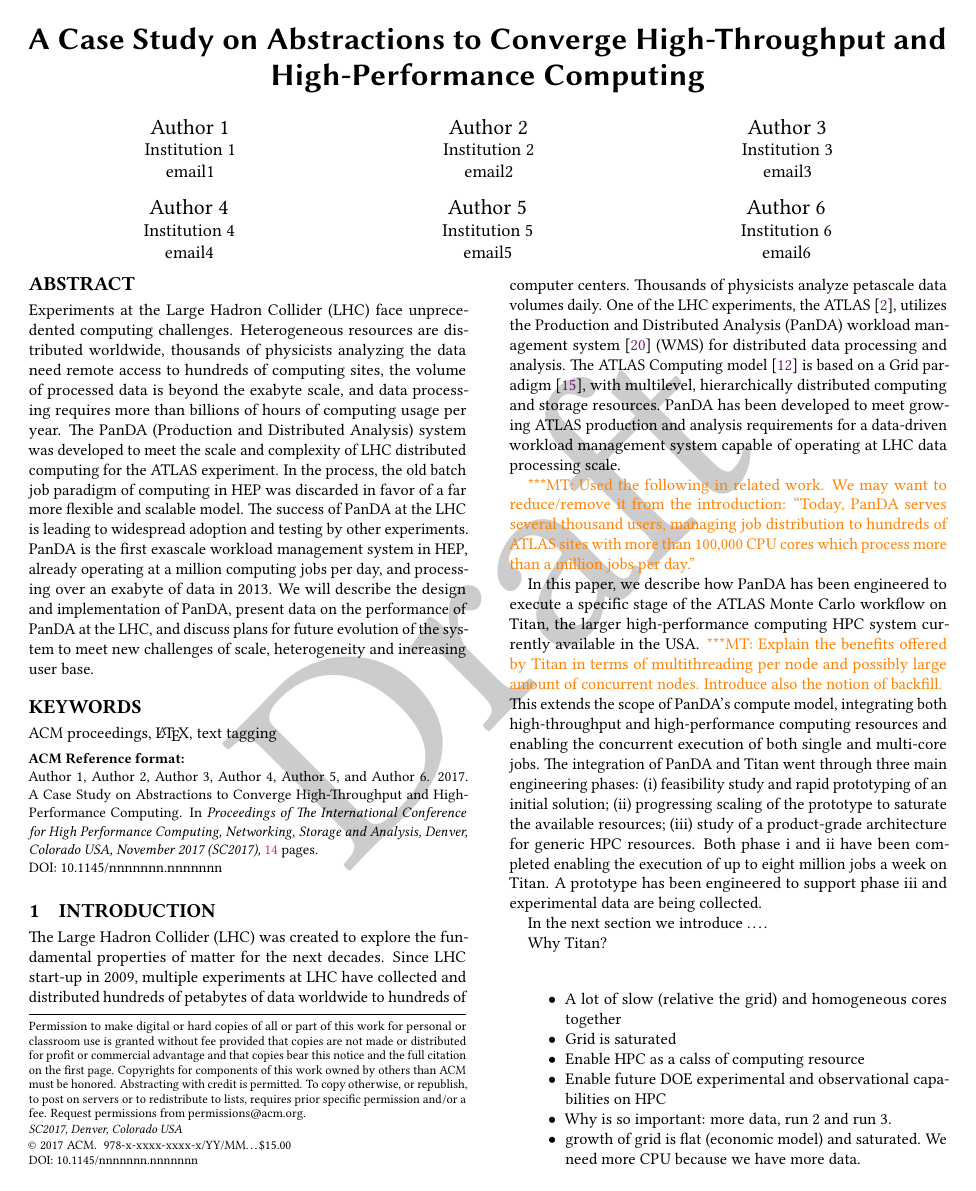
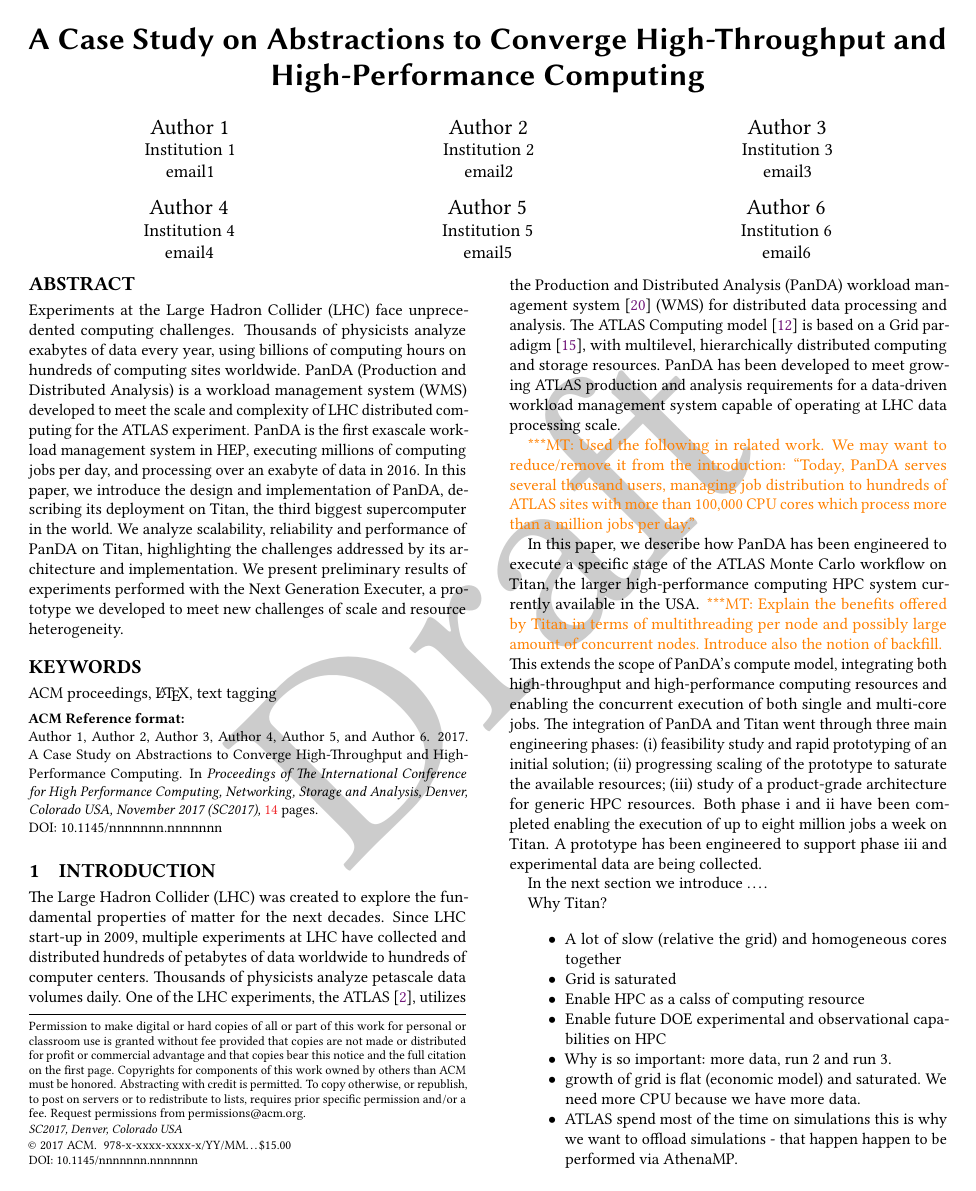
Before and after one commit to ATLAS-Titan/PanDA-WMS-paper, a LaTeX paper (paper.tex, which reads abstract.tex): page 1 of 14. Compiled offline with pdfLaTeX.

Commit message:
Reduce stub abstract to 150 words required by SC

```diff
--- a/abstract.tex
+++ b/abstract.tex
@@ -1,16 +1,31 @@
+% Experiments at the Large Hadron Collider (LHC) face unprecedented computing
+% challenges. Heterogeneous resources are distributed worldwide, thousands of
+% physicists analyzing the data need remote access to hundreds of computing
+% sites, the volume of processed data is beyond the exabyte scale, and data
+% processing requires more than billions of hours of computing usage per year. The
+% PanDA (Production and Distributed Analysis) system was developed to meet the
+% scale and complexity of LHC distributed computing for the ATLAS experiment. In
+% the process, the old batch job paradigm of computing in HEP was discarded in
+% favor of a far more flexible and scalable model. The success of PanDA at the LHC
+% is leading to widespread adoption and testing by other experiments. PanDA is
+% the first exascale workload management system in HEP, already operating at
+% a million computing jobs per day, and processing over an exabyte of data in
+% 2013. We will describe the design and implementation of PanDA, present data on
+% the performance of PanDA at the LHC, and discuss plans for future evolution
+% of the system to meet new challenges of scale, heterogeneity and increasing
+% user base.
+
 Experiments at the Large Hadron Collider (LHC) face unprecedented computing
-challenges. Heterogeneous resources are distributed worldwide, thousands of
-physicists analyzing the data need remote access to hundreds of computing
-sites, the volume of processed data is beyond the exabyte scale, and data
-processing requires more than billions of hours of computing usage per year. The
-PanDA (Production and Distributed Analysis) system was developed to meet the
-scale and complexity of LHC distributed computing for the ATLAS experiment. In
-the process, the old batch job paradigm of computing in HEP was discarded in
-favor of a far more flexible and scalable model. The success of PanDA at the LHC
-is leading to widespread adoption and testing by other experiments. PanDA is
-the first exascale workload management system in HEP, already operating at
-a million computing jobs per day, and processing over an exabyte of data in
-2013. We will describe the design and implementation of PanDA, present data on
-the performance of PanDA at the LHC, and discuss plans for future evolution
-of the system to meet new challenges of scale, heterogeneity and increasing
-user base.
+challenges. Thousands of physicists analyze exabytes of data every year, using
+billions of computing hours on hundreds of computing sites worldwide. PanDA
+(Production and Distributed Analysis) is a workload management system (WMS)
+developed to meet the scale and complexity of LHC distributed computing for the
+ATLAS experiment. PanDA is the first exascale workload management system in HEP,
+executing millions of computing jobs per day, and processing over an exabyte of
+data in 2016. In this paper, we introduce the design and implementation of
+PanDA, describing its deployment on Titan, the third biggest supercomputer in
+the world. We analyze scalability, reliability and performance of PanDA on
+Titan, highlighting the challenges addressed by its architecture and
+implementation. We present preliminary results of experiments performed with the
+Next Generation Executer, a prototype we developed to meet new challenges of
+scale and resource heterogeneity.
```
